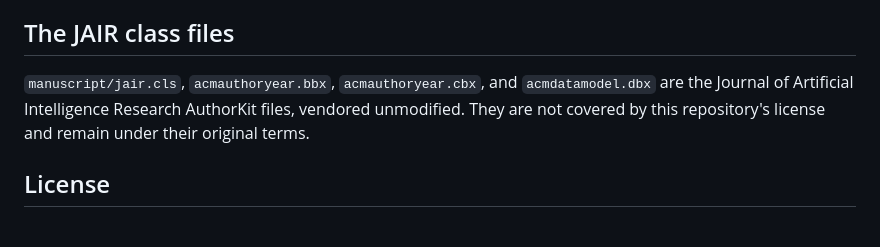
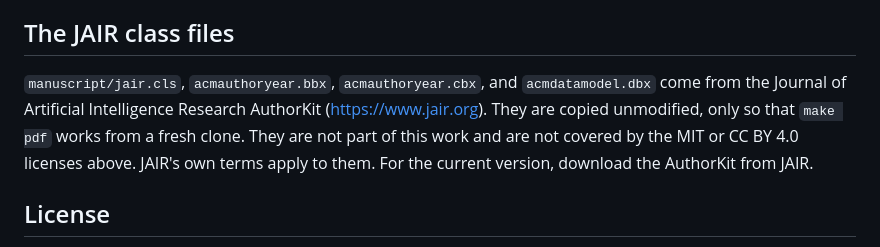
Before and after one commit to suranjan-nasiko/inter-agent-protocol-survey, a Markdown page: README.md, the part around the change. GitHub-like rendering.

Commit message:
README: say where the JAIR class files come from and which terms apply

```diff
--- a/README.md
+++ b/README.md
@@ -79,9 +79,11 @@ present for an affiliation" error. The file drops that one line from the stub.
 ## The JAIR class files
 
 `manuscript/jair.cls`, `acmauthoryear.bbx`, `acmauthoryear.cbx`, and
-`acmdatamodel.dbx` are the Journal of Artificial Intelligence Research AuthorKit
-files, vendored unmodified. They are not covered by this repository's license
-and remain under their original terms.
+`acmdatamodel.dbx` come from the Journal of Artificial Intelligence Research
+AuthorKit (https://www.jair.org). They are copied unmodified, only so that
+`make pdf` works from a fresh clone. They are not part of this work and are
+not covered by the MIT or CC BY 4.0 licenses above. JAIR's own terms apply to
+them. For the current version, download the AuthorKit from JAIR.
 
 ## License
 
```
